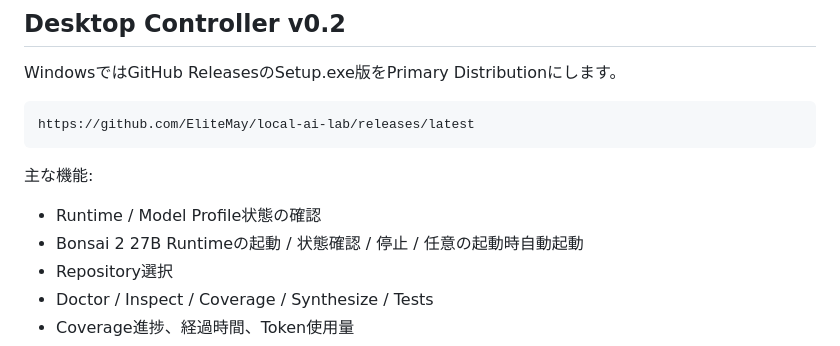
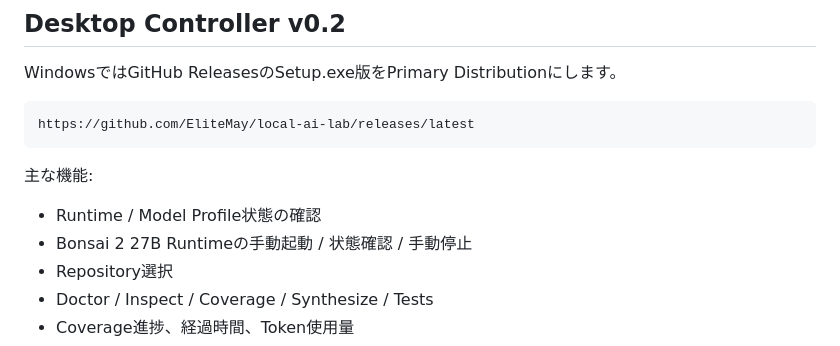
Before and after one commit to EliteMay/local-ai-lab, a Markdown page: README.md, the part around the change. Rendered like a GitHub page.

Commit message:
Document manual Bonsai controls

```diff
--- a/README.md
+++ b/README.md
@@ -259,7 +259,7 @@ https://github.com/EliteMay/local-ai-lab/releases/latest
 主な機能:
 
 - Runtime / Model Profile状態の確認
-- Bonsai 2 27B Runtimeの起動 / 状態確認 / 停止 / 任意の起動時自動起動
+- Bonsai 2 27B Runtimeの手動起動 / 状態確認 / 手動停止
 - Repository選択
 - Doctor / Inspect / Coverage / Synthesize / Tests
 - Coverage進捗、経過時間、Token使用量
```
